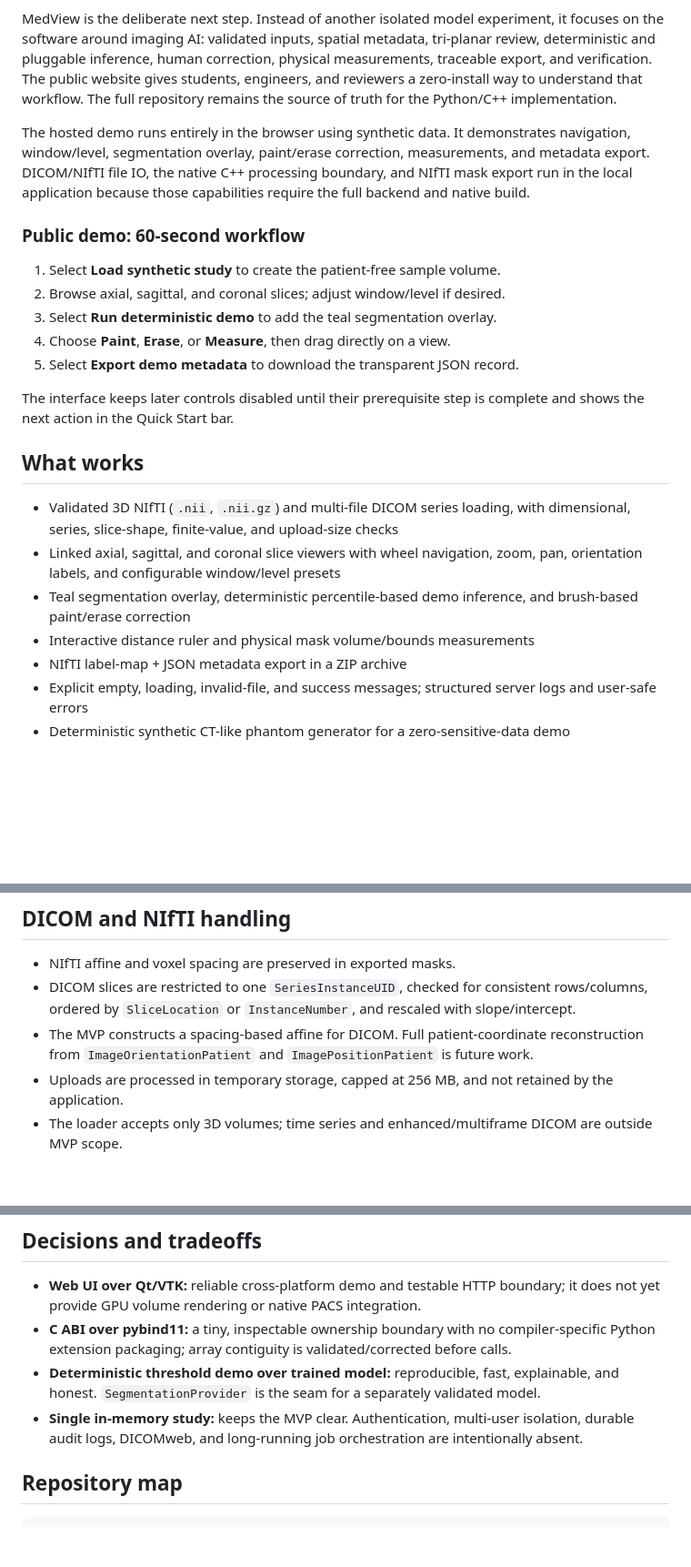
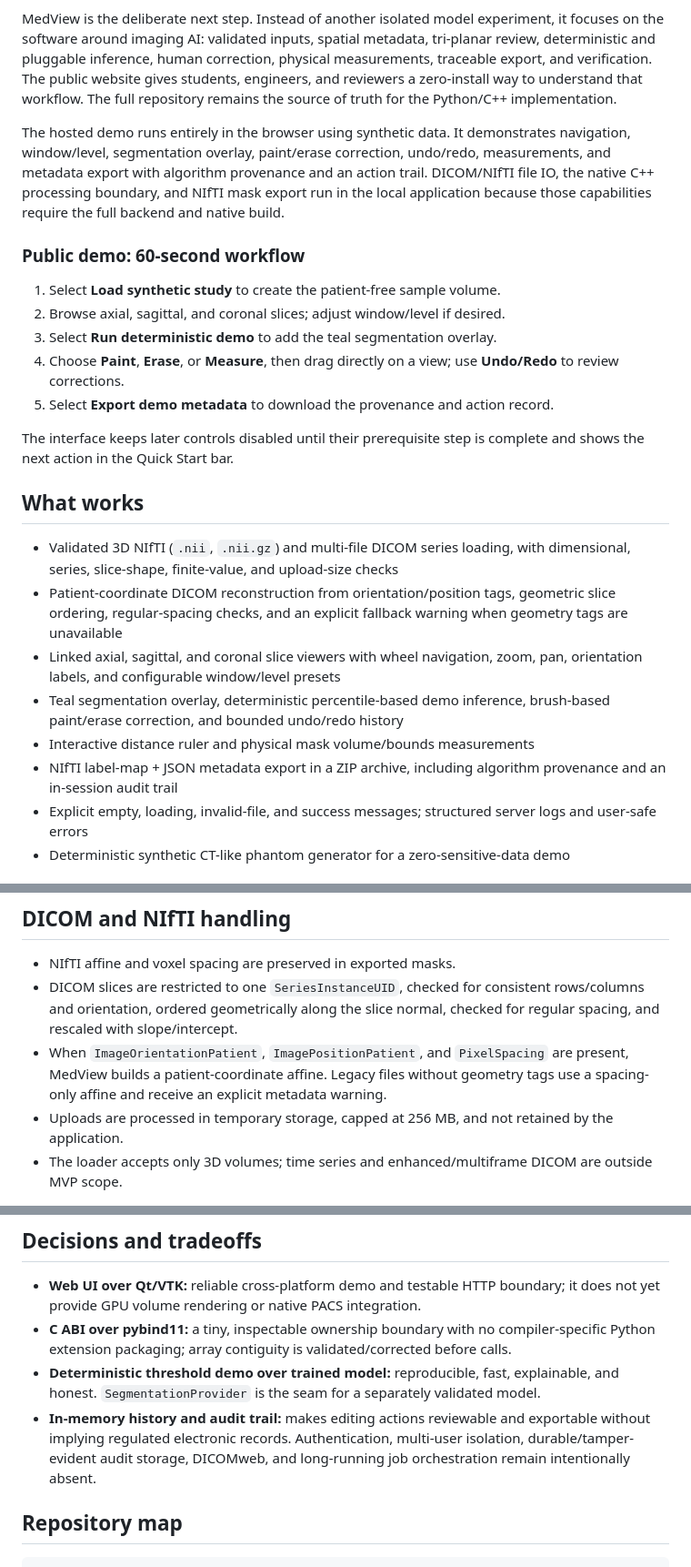
Before and after one commit to Demianman/MedView, a Markdown page: README.md, 3 parts joined by grey strips. Shown: that part at 91% size. GitHub-like rendering; blank space fills up the shorter version.

```diff
--- a/README.md
+++ b/README.md
@@ -18,25 +18,26 @@ My earlier medical-imaging work was organized as independent projects: each proj
 
 MedView is the deliberate next step. Instead of another isolated model experiment, it focuses on the software around imaging AI: validated inputs, spatial metadata, tri-planar review, deterministic and pluggable inference, human correction, physical measurements, traceable export, and verification. The public website gives students, engineers, and reviewers a zero-install way to understand that workflow. The full repository remains the source of truth for the Python/C++ implementation.
 
-The hosted demo runs entirely in the browser using synthetic data. It demonstrates navigation, window/level, segmentation overlay, paint/erase correction, measurements, and metadata export. DICOM/NIfTI file IO, the native C++ processing boundary, and NIfTI mask export run in the local application because those capabilities require the full backend and native build.
+The hosted demo runs entirely in the browser using synthetic data. It demonstrates navigation, window/level, segmentation overlay, paint/erase correction, undo/redo, measurements, and metadata export with algorithm provenance and an action trail. DICOM/NIfTI file IO, the native C++ processing boundary, and NIfTI mask export run in the local application because those capabilities require the full backend and native build.
 
 ### Public demo: 60-second workflow
 
 1. Select **Load synthetic study** to create the patient-free sample volume.
 2. Browse axial, sagittal, and coronal slices; adjust window/level if desired.
 3. Select **Run deterministic demo** to add the teal segmentation overlay.
-4. Choose **Paint**, **Erase**, or **Measure**, then drag directly on a view.
-5. Select **Export demo metadata** to download the transparent JSON record.
+4. Choose **Paint**, **Erase**, or **Measure**, then drag directly on a view; use **Undo/Redo** to review corrections.
+5. Select **Export demo metadata** to download the provenance and action record.
 
 The interface keeps later controls disabled until their prerequisite step is complete and shows the next action in the Quick Start bar.
 
 ## What works
 
 - Validated 3D NIfTI (`.nii`, `.nii.gz`) and multi-file DICOM series loading, with dimensional, series, slice-shape, finite-value, and upload-size checks
+- Patient-coordinate DICOM reconstruction from orientation/position tags, geometric slice ordering, regular-spacing checks, and an explicit fallback warning when geometry tags are unavailable
 - Linked axial, sagittal, and coronal slice viewers with wheel navigation, zoom, pan, orientation labels, and configurable window/level presets
-- Teal segmentation overlay, deterministic percentile-based demo inference, and brush-based paint/erase correction
+- Teal segmentation overlay, deterministic percentile-based demo inference, brush-based paint/erase correction, and bounded undo/redo history
 - Interactive distance ruler and physical mask volume/bounds measurements
-- NIfTI label-map + JSON metadata export in a ZIP archive
+- NIfTI label-map + JSON metadata export in a ZIP archive, including algorithm provenance and an in-session audit trail
 - Explicit empty, loading, invalid-file, and success messages; structured server logs and user-safe errors
 - Deterministic synthetic CT-like phantom generator for a zero-sensitive-data demo
 
@@ -86,8 +87,8 @@ The UI is served in a browser, so the container needs no GUI forwarding. Local d
 ## DICOM and NIfTI handling
 
 - NIfTI affine and voxel spacing are preserved in exported masks.
-- DICOM slices are restricted to one `SeriesInstanceUID`, checked for consistent rows/columns, ordered by `SliceLocation` or `InstanceNumber`, and rescaled with slope/intercept.
-- The MVP constructs a spacing-based affine for DICOM. Full patient-coordinate reconstruction from `ImageOrientationPatient` and `ImagePositionPatient` is future work.
+- DICOM slices are restricted to one `SeriesInstanceUID`, checked for consistent rows/columns and orientation, ordered geometrically along the slice normal, checked for regular spacing, and rescaled with slope/intercept.
+- When `ImageOrientationPatient`, `ImagePositionPatient`, and `PixelSpacing` are present, MedView builds a patient-coordinate affine. Legacy files without geometry tags use a spacing-only affine and receive an explicit metadata warning.
 - Uploads are processed in temporary storage, capped at 256 MB, and not retained by the application.
 - The loader accepts only 3D volumes; time series and enhanced/multiframe DICOM are outside MVP scope.
 
@@ -115,7 +116,7 @@ This is an engineering verification strategy, not clinical validation. There are
 - **Web UI over Qt/VTK:** reliable cross-platform demo and testable HTTP boundary; it does not yet provide GPU volume rendering or native PACS integration.
 - **C ABI over pybind11:** a tiny, inspectable ownership boundary with no compiler-specific Python extension packaging; array contiguity is validated/corrected before calls.
 - **Deterministic threshold demo over trained model:** reproducible, fast, explainable, and honest. `SegmentationProvider` is the seam for a separately validated model.
-- **Single in-memory study:** keeps the MVP clear. Authentication, multi-user isolation, durable audit logs, DICOMweb, and long-running job orchestration are intentionally absent.
+- **In-memory history and audit trail:** makes editing actions reviewable and exportable without implying regulated electronic records. Authentication, multi-user isolation, durable/tamper-evident audit storage, DICOMweb, and long-running job orchestration remain intentionally absent.
 
 ## Repository map
 
```
Also changed, not shown: other parts of README.md (+4 -4 lines), docs/screenshots/medview-public-demo.png, docs/screenshots/medview-segmentation.png, 10 other files.
